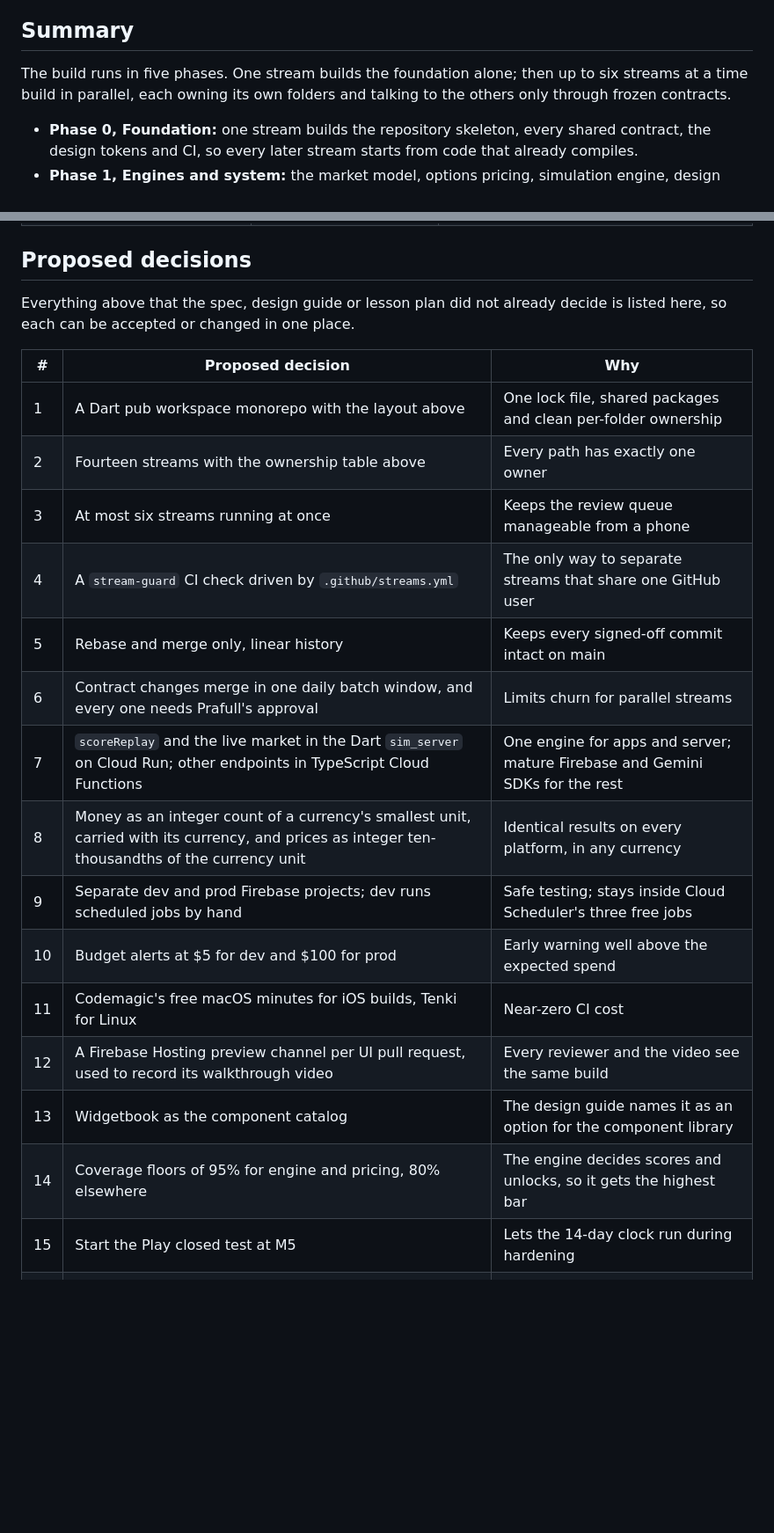
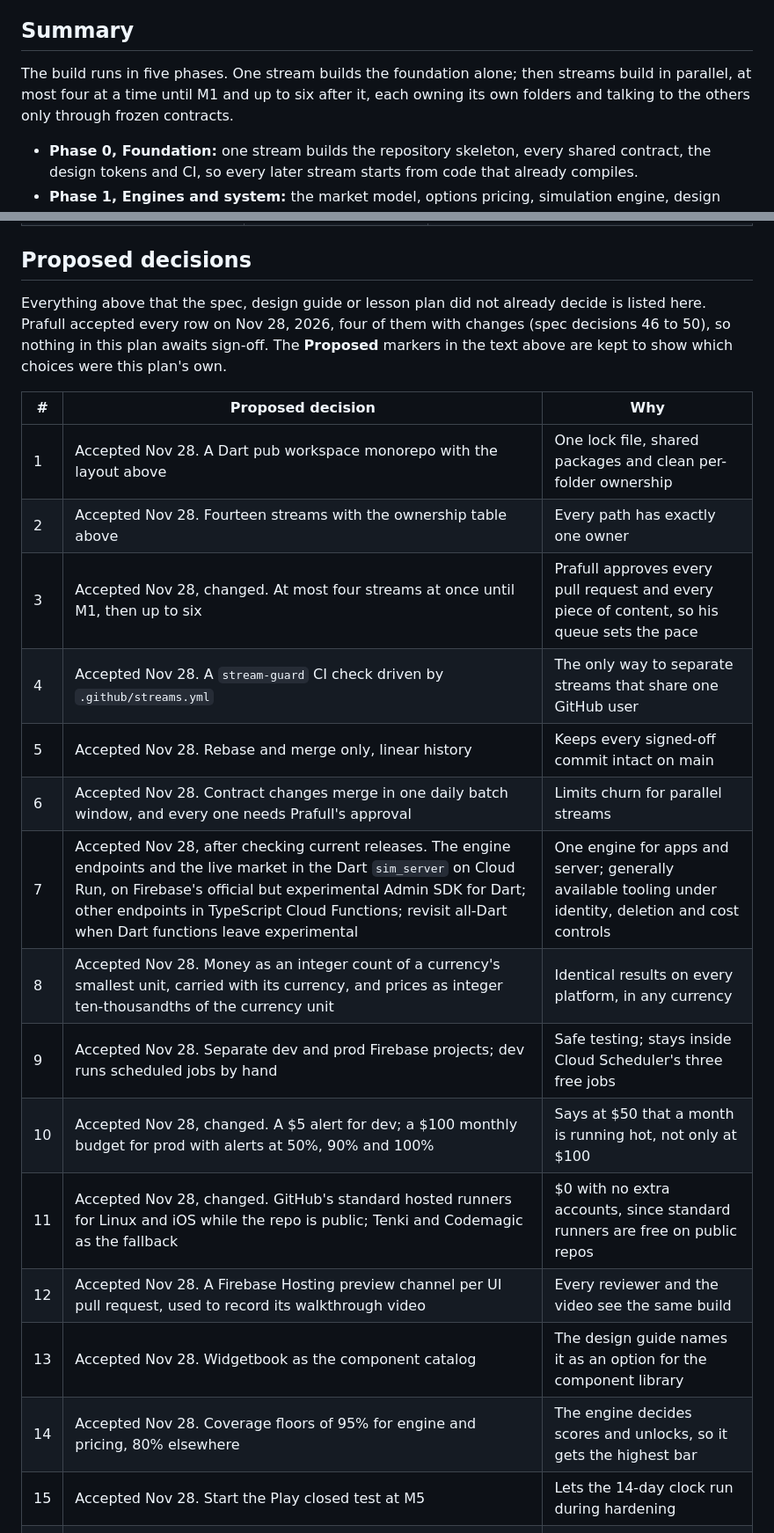
Before and after one commit to prafullkotecha/trading-simulator, a Markdown page: docs/implementation-plan.md, 2 parts joined by grey strips. Shown at 88% size. Rendered like a GitHub page; blank space fills up the shorter version.

```diff
--- a/docs/implementation-plan.md
+++ b/docs/implementation-plan.md
@@ -6,7 +6,7 @@ This plan turns the [Product spec](spec.md), the [UX and UI design guide](design
 
 ## Summary
 
-The build runs in five phases. One stream builds the foundation alone; then up to six streams at a time build in parallel, each owning its own folders and talking to the others only through frozen contracts.
+The build runs in five phases. One stream builds the foundation alone; then streams build in parallel, at most four at a time until M1 and up to six after it, each owning its own folders and talking to the others only through frozen contracts.
 
 - **Phase 0, Foundation:** one stream builds the repository skeleton, every shared contract, the design tokens and CI, so every later stream starts from code that already compiles.
 - **Phase 1, Engines and system:** the market model, options pricing, simulation engine, design system, app shell, sign-in and content start in parallel.
@@ -361,25 +362,25 @@ These six adapt ideas from the open-source project [virattt/ai-hedge-fund](https
 
 ## Proposed decisions
 
-Everything above that the spec, design guide or lesson plan did not already decide is listed here, so each can be accepted or changed in one place.
+Everything above that the spec, design guide or lesson plan did not already decide is listed here. Prafull accepted every row on Nov 28, 2026, four of them with changes (spec decisions 46 to 50), so nothing in this plan awaits sign-off. The **Proposed** markers in the text above are kept to show which choices were this plan's own.
 
 | # | Proposed decision | Why |
 | --- | --- | --- |
-| 1 | A Dart pub workspace monorepo with the layout above | One lock file, shared packages and clean per-folder ownership |
-| 2 | Fourteen streams with the ownership table above | Every path has exactly one owner |
-| 3 | At most six streams running at once | Keeps the review queue manageable from a phone |
-| 4 | A `stream-guard` CI check driven by `.github/streams.yml` | The only way to separate streams that share one GitHub user |
-| 5 | Rebase and merge only, linear history | Keeps every signed-off commit intact on main |
-| 6 | Contract changes merge in one daily batch window, and every one needs Prafull's approval | Limits churn for parallel streams |
-| 7 | `scoreReplay` and the live market in the Dart `sim_server` on Cloud Run; other endpoints in TypeScript Cloud Functions | One engine for apps and server; mature Firebase and Gemini SDKs for the rest |
-| 8 | Money as an integer count of a currency's smallest unit, carried with its currency, and prices as integer ten-thousandths of the currency unit | Identical results on every platform, in any currency |
-| 9 | Separate dev and prod Firebase projects; dev runs scheduled jobs by hand | Safe testing; stays inside Cloud Scheduler's three free jobs |
-| 10 | Budget alerts at $5 for dev and $100 for prod | Early warning well above the expected spend |
-| 11 | Codemagic's free macOS minutes for iOS builds, Tenki for Linux | Near-zero CI cost |
-| 12 | A Firebase Hosting preview channel per UI pull request, used to record its walkthrough video | Every reviewer and the video see the same build |
-| 13 | Widgetbook as the component catalog | The design guide names it as an option for the component library |
-| 14 | Coverage floors of 95% for engine and pricing, 80% elsewhere | The engine decides scores and unlocks, so it gets the highest bar |
-| 15 | Start the Play closed test at M5 | Lets the 14-day clock run during hardening |
+| 1 | Accepted Nov 28. A Dart pub workspace monorepo with the layout above | One lock file, shared packages and clean per-folder ownership |
+| 2 | Accepted Nov 28. Fourteen streams with the ownership table above | Every path has exactly one owner |
+| 3 | Accepted Nov 28, changed. At most four streams at once until M1, then up to six | Prafull approves every pull request and every piece of content, so his queue sets the pace |
+| 4 | Accepted Nov 28. A `stream-guard` CI check driven by `.github/streams.yml` | The only way to separate streams that share one GitHub user |
+| 5 | Accepted Nov 28. Rebase and merge only, linear history | Keeps every signed-off commit intact on main |
+| 6 | Accepted Nov 28. Contract changes merge in one daily batch window, and every one needs Prafull's approval | Limits churn for parallel streams |
+| 7 | Accepted Nov 28, after checking current releases. The engine endpoints and the live market in the Dart `sim_server` on Cloud Run, on Firebase's official but experimental Admin SDK for Dart; other endpoints in TypeScript Cloud Functions; revisit all-Dart when Dart functions leave experimental | One engine for apps and server; generally available tooling under identity, deletion and cost controls |
+| 8 | Accepted Nov 28. Money as an integer count of a currency's smallest unit, carried with its currency, and prices as integer ten-thousandths of the currency unit | Identical results on every platform, in any currency |
+| 9 | Accepted Nov 28. Separate dev and prod Firebase projects; dev runs scheduled jobs by hand | Safe testing; stays inside Cloud Scheduler's three free jobs |
+| 10 | Accepted Nov 28, changed. A $5 alert for dev; a $100 monthly budget for prod with alerts at 50%, 90% and 100% | Says at $50 that a month is running hot, not only at $100 |
+| 11 | Accepted Nov 28, changed. GitHub's standard hosted runners for Linux and iOS while the repo is public; Tenki and Codemagic as the fallback | $0 with no extra accounts, since standard runners are free on public repos |
+| 12 | Accepted Nov 28. A Firebase Hosting preview channel per UI pull request, used to record its walkthrough video | Every reviewer and the video see the same build |
+| 13 | Accepted Nov 28. Widgetbook as the component catalog | The design guide names it as an option for the component library |
+| 14 | Accepted Nov 28. Coverage floors of 95% for engine and pricing, 80% elsewhere | The engine decides scores and unlocks, so it gets the highest bar |
+| 15 | Accepted Nov 28. Start the Play closed test at M5 | Lets the 14-day clock run during hardening |
 | 16 | Accepted Nov 28. The contract additions for R1 to R6 and R17 to R24, now in the contracts above | They are cheap before the freeze and breaking changes after it |
 | 17 | Accepted Nov 28. Localization files in every package from the first screen, with the `l10n` check | Later markets need other languages, and retrofitting strings touches every stream |
 | 18 | Accepted Nov 28. One scheduler dispatcher for every market's minute tick | Keeps scheduled jobs at Cloud Scheduler's three free ones as markets are added |
```
Also changed, not shown: other parts of docs/implementation-plan.md (+10 -9 lines), docs/design-guide.md (+1 -1 lines), docs/spec.md (+9 -3 lines), docs/images/implementation-phases.png, 1 other file.
